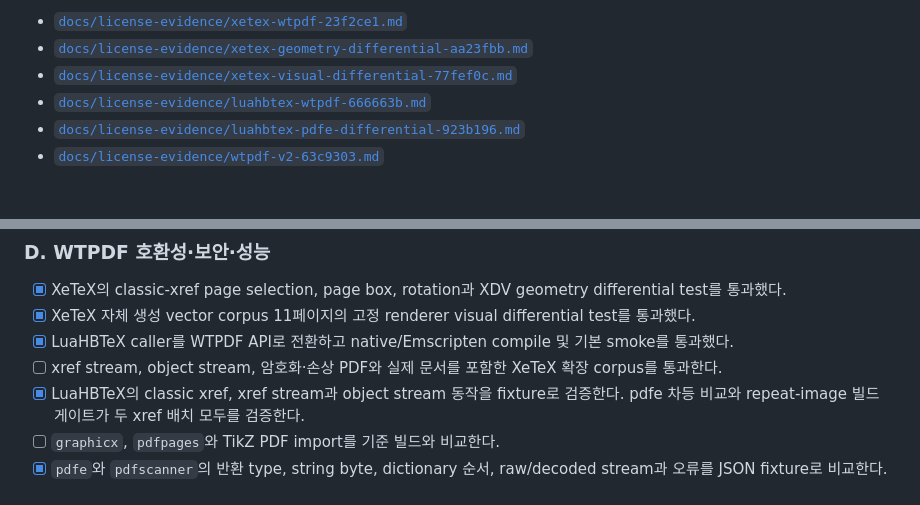
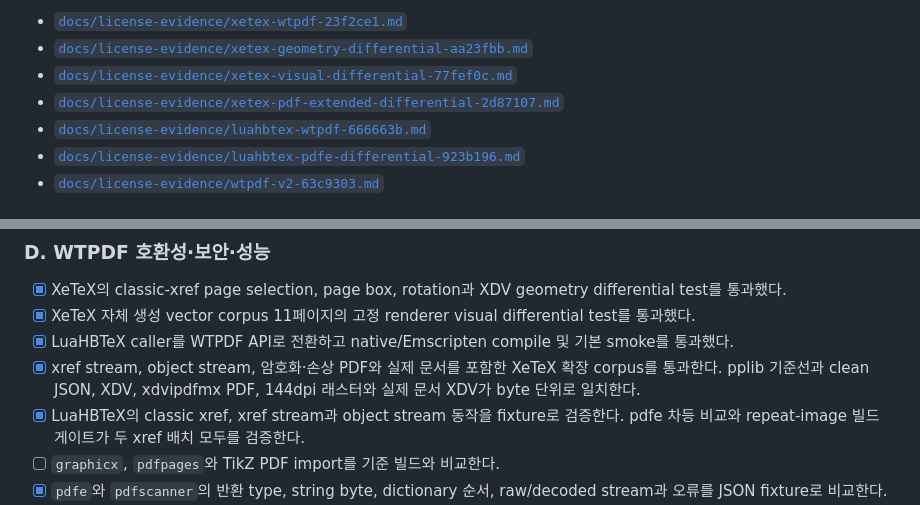
Before and after one commit to corca-ai/wasmtex, a Markdown page: fix-license.md, 2 parts joined by grey strips. GitHub-like rendering.

```diff
--- a/fix-license.md
+++ b/fix-license.md
@@ -50,6 +50,7 @@ glue, WASM과 포맷은 npm 패키지의 MIT 표지만으로 배포하지 않고
 - [`docs/license-evidence/xetex-wtpdf-23f2ce1.md`](docs/license-evidence/xetex-wtpdf-23f2ce1.md)
 - [`docs/license-evidence/xetex-geometry-differential-aa23fbb.md`](docs/license-evidence/xetex-geometry-differential-aa23fbb.md)
 - [`docs/license-evidence/xetex-visual-differential-77fef0c.md`](docs/license-evidence/xetex-visual-differential-77fef0c.md)
+- [`docs/license-evidence/xetex-pdf-extended-differential-2d87107.md`](docs/license-evidence/xetex-pdf-extended-differential-2d87107.md)
 - [`docs/license-evidence/luahbtex-wtpdf-666663b.md`](docs/license-evidence/luahbtex-wtpdf-666663b.md)
 - [`docs/license-evidence/luahbtex-pdfe-differential-923b196.md`](docs/license-evidence/luahbtex-pdfe-differential-923b196.md)
 - [`docs/license-evidence/wtpdf-v2-63c9303.md`](docs/license-evidence/wtpdf-v2-63c9303.md)
@@ -110,7 +111,7 @@ glue, WASM과 포맷은 npm 패키지의 MIT 표지만으로 배포하지 않고
 - [x] XeTeX의 classic-xref page selection, page box, rotation과 XDV geometry differential test를 통과했다.
 - [x] XeTeX 자체 생성 vector corpus 11페이지의 고정 renderer visual differential test를 통과했다.
 - [x] LuaHBTeX caller를 WTPDF API로 전환하고 native/Emscripten compile 및 기본 smoke를 통과했다.
-- [ ] xref stream, object stream, 암호화·손상 PDF와 실제 문서를 포함한 XeTeX 확장 corpus를 통과한다.
+- [x] xref stream, object stream, 암호화·손상 PDF와 실제 문서를 포함한 XeTeX 확장 corpus를 통과한다. pplib 기준선과 clean JSON, XDV, xdvipdfmx PDF, 144dpi 래스터와 실제 문서 XDV가 byte 단위로 일치한다.
 - [x] LuaHBTeX의 classic xref, xref stream과 object stream 동작을 fixture로 검증한다. pdfe 차등 비교와 repeat-image 빌드 게이트가 두 xref 배치 모두를 검증한다.
 - [ ] `graphicx`, `pdfpages`와 TikZ PDF import를 기준 빌드와 비교한다.
 - [x] `pdfe`와 `pdfscanner`의 반환 type, string byte, dictionary 순서, raw/decoded stream과 오류를 JSON fixture로 비교한다. pplib 기준선과 클린 입력 동작이 byte 단위로 일치했고, 손상 PDF 복구 차이는 승인해 expected fixture로 잠갔다.
```
Also changed, not shown: docs/license-evidence/xetex-pdf-extended-differential-2d87107.md (added, +78 -0 lines).
